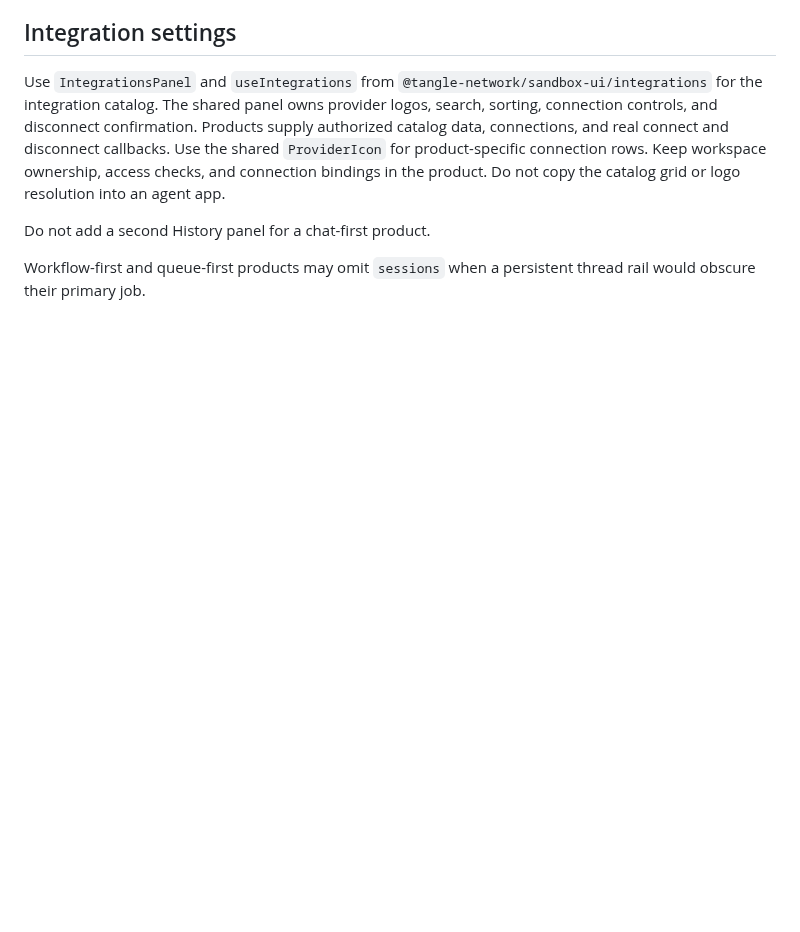
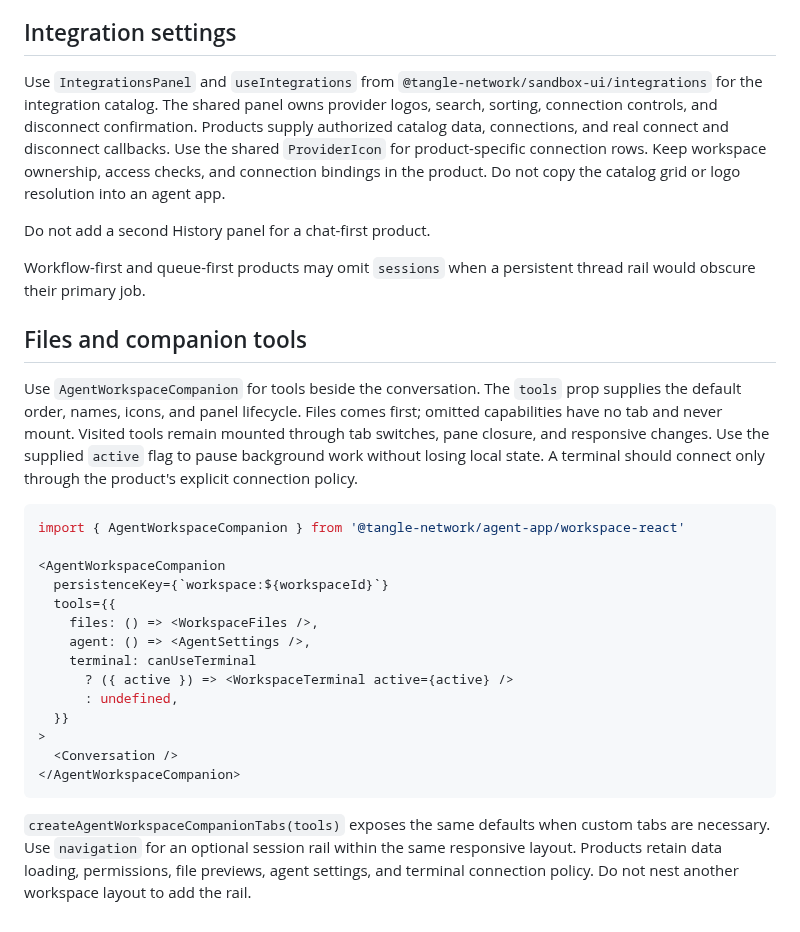
Before and after one commit to tangle-network/agent-app, a Markdown page: examples/default-workspace.md, the part around the change. Drawn GitHub-style; blank space fills up the shorter version.

Commit message:
feat(workspace): share companion tool defaults and session navigation

````diff
--- a/examples/default-workspace.md
+++ b/examples/default-workspace.md
@@ -217,3 +217,35 @@ Do not add a second History panel for a chat-first product.
 
 Workflow-first and queue-first products may omit `sessions` when a persistent
 thread rail would obscure their primary job.
+
+
+## Files and companion tools
+
+Use `AgentWorkspaceCompanion` for tools beside the conversation.
+The `tools` prop supplies the default order, names, icons, and panel lifecycle.
+Files comes first; omitted capabilities have no tab and never mount.
+Visited tools remain mounted through tab switches, pane closure, and responsive changes.
+Use the supplied `active` flag to pause background work without losing local state.
+A terminal should connect only through the product's explicit connection policy.
+
+```tsx
+import { AgentWorkspaceCompanion } from '@tangle-network/agent-app/workspace-react'
+
+<AgentWorkspaceCompanion
+  persistenceKey={`workspace:${workspaceId}`}
+  tools={{
+    files: () => <WorkspaceFiles />,
+    agent: () => <AgentSettings />,
+    terminal: canUseTerminal
+      ? ({ active }) => <WorkspaceTerminal active={active} />
+      : undefined,
+  }}
+>
+  <Conversation />
+</AgentWorkspaceCompanion>
+```
+
+`createAgentWorkspaceCompanionTabs(tools)` exposes the same defaults when custom tabs are necessary.
+Use `navigation` for an optional session rail within the same responsive layout.
+Products retain data loading, permissions, file previews, agent settings, and terminal connection policy.
+Do not nest another workspace layout to add the rail.
````
Also changed, not shown: docs/evidence/workspace-companion-defaults-20261003/terminal-retained.png (added), 7 other files.
